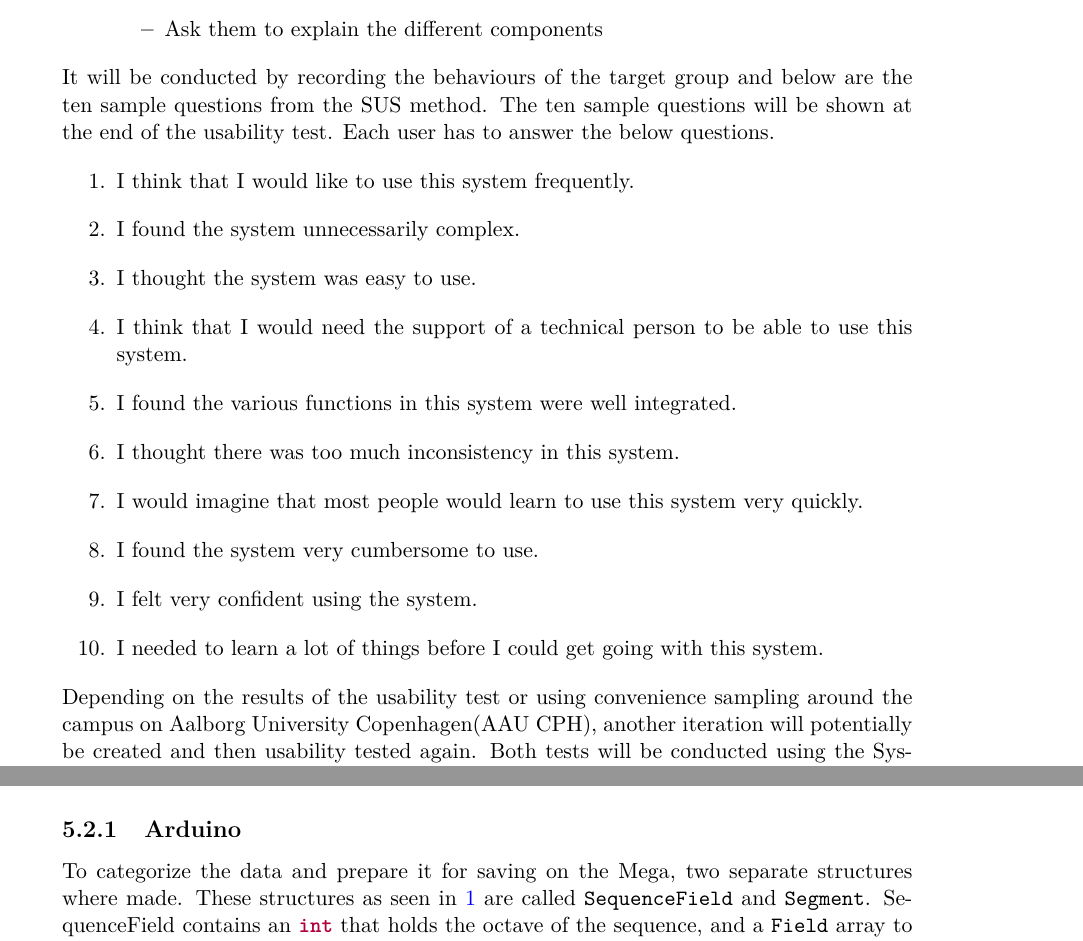
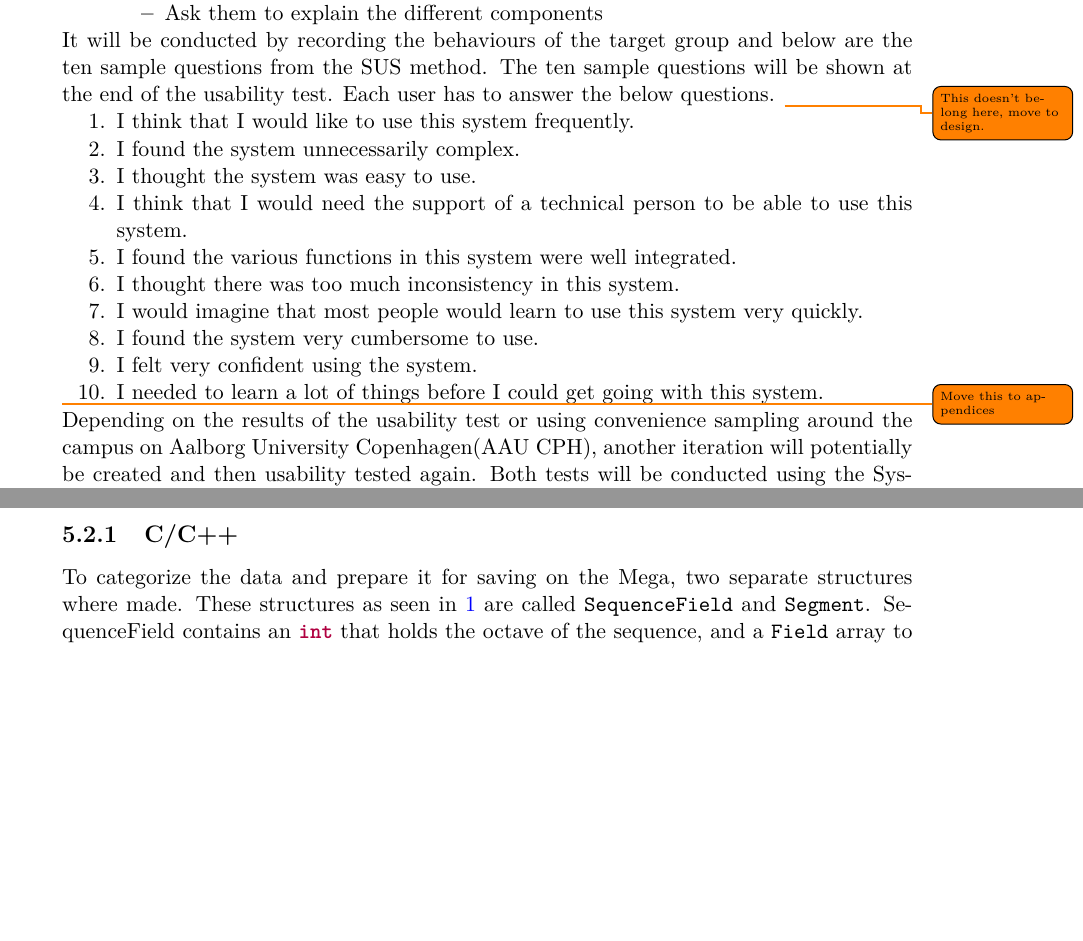
Before and after one commit to totalfreak/medialogyp4, a LaTeX thesis (Main.tex, which reads include/Implemention.tex, include/Methods.tex): two parts of pages 32 and 39 of 57 before the commit and two parts of pages 32 and 38 of 55 after it, joined at a grey line, cut so that both start at the same text, the shorter picture padded with empty space. Compiled offline with pdfLaTeX.

Commit message:
Added some todos and fixed some typos

```diff
--- a/include/Implemention.tex
+++ b/include/Implemention.tex
@@ -16,7 +16,7 @@ Due to the agile nature of the prototype development the implementation stage be
 		\item[-] It should be able to save the sequences of fields in four separate segments.
 		\item[-] It should be able to play back the previously saved segments.
 	\end{itemize}
-	\subsection{Arduino}%Daniel
+	\subsection{C/C++}%Daniel
 
 		To categorize the data and prepare it for saving on the Mega, two separate structures where made. These structures as seen in \autoref{listing:structs} are called \mintinline{cpp}{SequenceField} and \mintinline{cpp}{Segment}. SequenceField contains an \mintinline{cpp}{int} that holds the octave of the sequence, and a \mintinline{cpp}{Field} array to hold the activated fields.
 
--- a/include/Methods.tex
+++ b/include/Methods.tex
@@ -37,7 +36,8 @@ Here are the bullet points for what the users should be explained to do during t
 		\item 	Ask them to explain the different components
 	\end{itemize}
 \end{itemize} \par
-It will be conducted by recording the behaviours of the target group and below are the ten sample questions from the SUS method. The ten sample questions will be shown at the end of the usability test. Each user has to answer the below questions. \par
+It will be conducted by recording the behaviours of the target group and below are the ten sample questions from the SUS method. The ten sample questions will be shown at the end of the usability test. Each user has to answer the below questions. \todo{This doesn't belong here, move to design.}
+\par
 \begin{enumerate}
 \item 	I think that I would like to use this system frequently.
 \item 	I found the system unnecessarily complex.
@@ -50,7 +50,7 @@ It will be conducted by recording the behaviours of the target group and below a
 \item 	I felt very confident using the system.
 \item 	I needed to learn a lot of things before I could get going with this system.
 \end{enumerate}
-
+\todo{Move this to appendices}
 \par
 
   Depending on the results of the usability test or using convenience sampling around the campus on Aalborg University Copenhagen(AAU CPH), another iteration will potentially be created and then usability tested again. Both tests will be conducted using the System Usability Scale (SUS)\cite{susScale}. Item 8 in the SUS scale will be reworded so the word \textit{"cumbersome"} will be replaced by the word \textit{"awkward"} to eliminate confusion\cite{susScale}.\todo{Dette afsnit skal laves om da vi ikke kunne teste usability til midterm}
```
Also changed, not shown: include/Analyse.tex (+1 -1 lines), include/Methods.tex (1 more changed lines).
